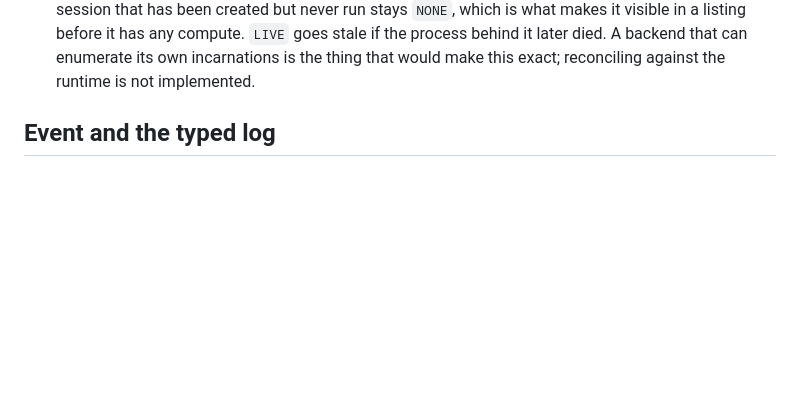
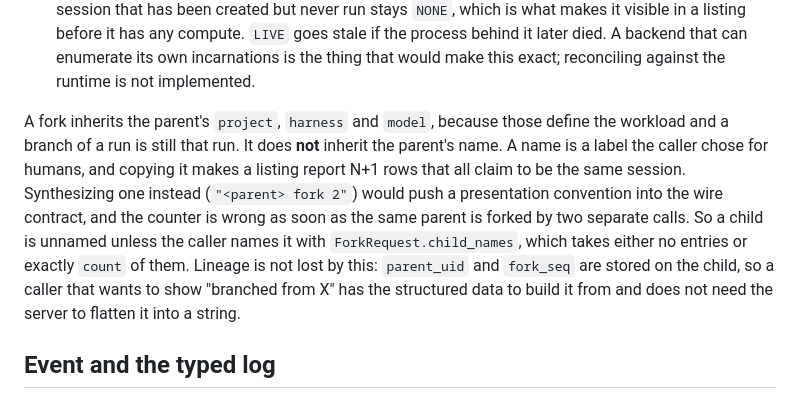
Before and after one commit to aramase/agentsessions, a Markdown page: docs/concepts.md, the part around the change. Drawn GitHub-style; blank space fills up the shorter version.

Commit message:
docs: document fork child naming

```diff
--- a/docs/concepts.md
+++ b/docs/concepts.md
@@ -77,6 +77,16 @@ Two fields are derived rather than stored:
   makes it visible in a listing before it has any compute. `LIVE` goes stale if the process behind
   it later died. A backend that can enumerate its own incarnations is the thing that would make this
   exact; reconciling against the runtime is not implemented.
+
+A fork inherits the parent's `project`, `harness` and `model`, because those define the workload and
+a branch of a run is still that run. It does **not** inherit the parent's name. A name is a label the
+caller chose for humans, and copying it makes a listing report N+1 rows that all claim to be the same
+session. Synthesizing one instead (`"<parent> fork 2"`) would push a presentation convention into the
+wire contract, and the counter is wrong as soon as the same parent is forked by two separate calls.
+So a child is unnamed unless the caller names it with `ForkRequest.child_names`, which takes either no
+entries or exactly `count` of them. Lineage is not lost by this: `parent_uid` and `fork_seq` are
+stored on the child, so a caller that wants to show "branched from X" has the structured data to
+build it from and does not need the server to flatten it into a string.
 
 ## Event and the typed log
 
```
Also changed, not shown: docs/faq.md (+5 -0 lines), docs/quickstart.md (+9 -1 lines).
